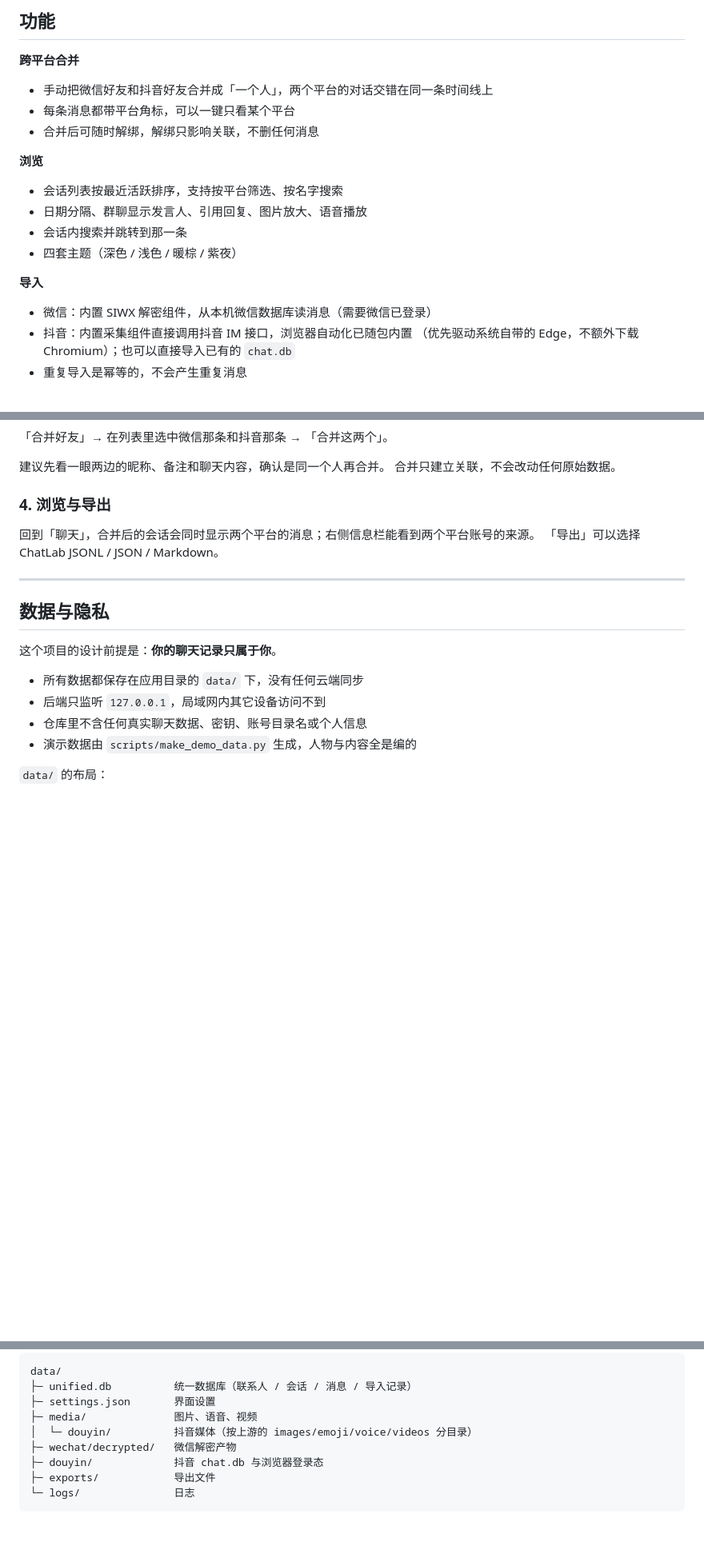
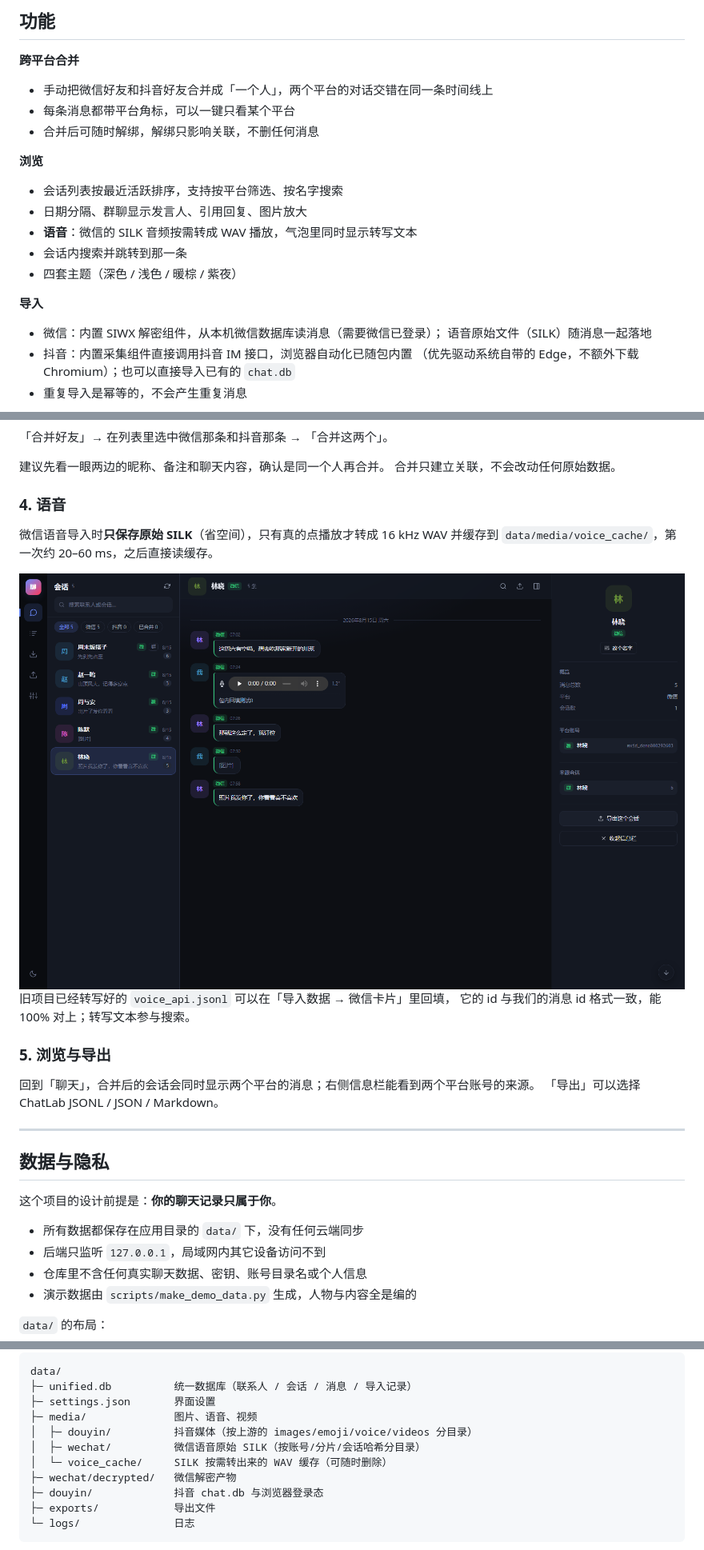
Before and after one commit to YunZi-git/wechat-douyin-chat-archive, a Markdown page: README.md, 3 parts joined by grey strips. Shown at 80% size. Drawn GitHub-style; pictures changed too: docs/screenshots/wechat-voice.png (added); blank space fills up the shorter version.

```diff
--- a/README.md
+++ b/README.md
@@ -56,12 +56,14 @@
 
 **浏览**
 - 会话列表按最近活跃排序，支持按平台筛选、按名字搜索
-- 日期分隔、群聊显示发言人、引用回复、图片放大、语音播放
+- 日期分隔、群聊显示发言人、引用回复、图片放大
+- **语音**：微信的 SILK 音频按需转成 WAV 播放，气泡里同时显示转写文本
 - 会话内搜索并跳转到那一条
 - 四套主题（深色 / 浅色 / 暖棕 / 紫夜）
 
 **导入**
-- 微信：内置 SIWX 解密组件，从本机微信数据库读消息（需要微信已登录）
+- 微信：内置 SIWX 解密组件，从本机微信数据库读消息（需要微信已登录）；
+  语音原始文件（SILK）随消息一起落地
 - 抖音：内置采集组件直接调用抖音 IM 接口，浏览器自动化已随包内置
   （优先驱动系统自带的 Edge，不额外下载 Chromium）；也可以直接导入已有的 `chat.db`
 - 重复导入是幂等的，不会产生重复消息
@@ -153,7 +155,17 @@ python scripts/make_demo_data.py --import
 建议先看一眼两边的昵称、备注和聊天内容，确认是同一个人再合并。
 合并只建立关联，不会改动任何原始数据。
 
-### 4. 浏览与导出
+### 4. 语音
+
+微信语音导入时**只保存原始 SILK**（省空间），只有真的点播放才转成 16 kHz WAV
+并缓存到 `data/media/voice_cache/`，第一次约 20–60 ms，之后直接读缓存。
+
+<img src="docs/screenshots/wechat-voice.png" alt="微信语音气泡：可播放 + 转写文本" width="960">
+
+旧项目已经转写好的 `voice_api.jsonl` 可以在「导入数据 → 微信卡片」里回填，
+它的 id 与我们的消息 id 格式一致，能 100% 对上；转写文本参与搜索。
+
+### 5. 浏览与导出
 
 回到「聊天」，合并后的会话会同时显示两个平台的消息；右侧信息栏能看到两个平台账号的来源。
 「导出」可以选择 ChatLab JSONL / JSON / Markdown。
@@ -176,7 +188,9 @@ data/
 ├─ unified.db          统一数据库（联系人 / 会话 / 消息 / 导入记录）
 ├─ settings.json       界面设置
 ├─ media/              图片、语音、视频
-│  └─ douyin/          抖音媒体（按上游的 images/emoji/voice/videos 分目录）
+│  ├─ douyin/          抖音媒体（按上游的 images/emoji/voice/videos 分目录）
+│  ├─ wechat/          微信语音原始 SILK（按账号/分片/会话哈希分目录）
+│  └─ voice_cache/     SILK 按需转出来的 WAV 缓存（可随时删除）
 ├─ wechat/decrypted/   微信解密产物
 ├─ douyin/             抖音 chat.db 与浏览器登录态
 ├─ exports/            导出文件
```
Also changed, not shown: other parts of README.md (+3 -1 lines), docs/ARCHITECTURE.md (+26 -3 lines), 17 other files.
